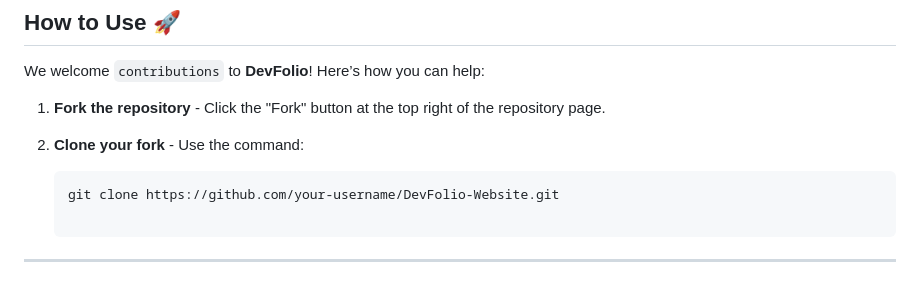
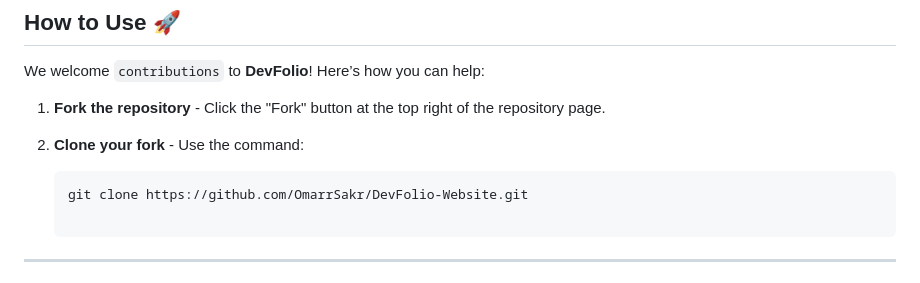
Before and after one commit to OmarrSakr/DevFolio-Website, a Markdown page: README.md, the part around the change. Rendered like a GitHub page.

Commit message:
Add Link git Clone

````diff
--- a/README.md
+++ b/README.md
@@ -98,7 +98,7 @@ We welcome `contributions` to **DevFolio**! Here’s how you can help:
 2. **Clone your fork** - Use the command:
 
    ```bash
-   git clone https://github.com/your-username/DevFolio-Website.git
+   git clone https://github.com/OmarrSakr/DevFolio-Website.git
 
 ---
 
````
